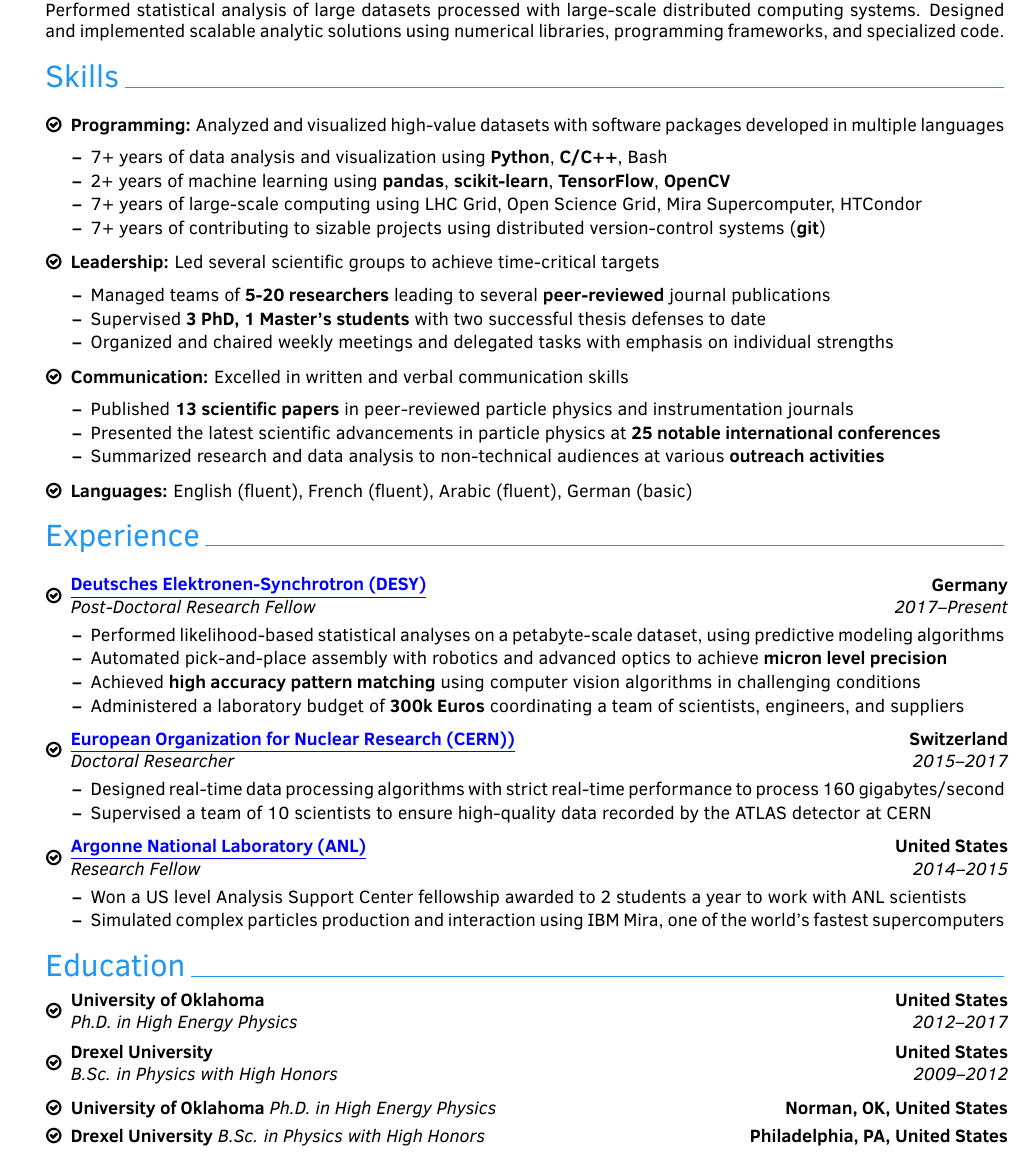
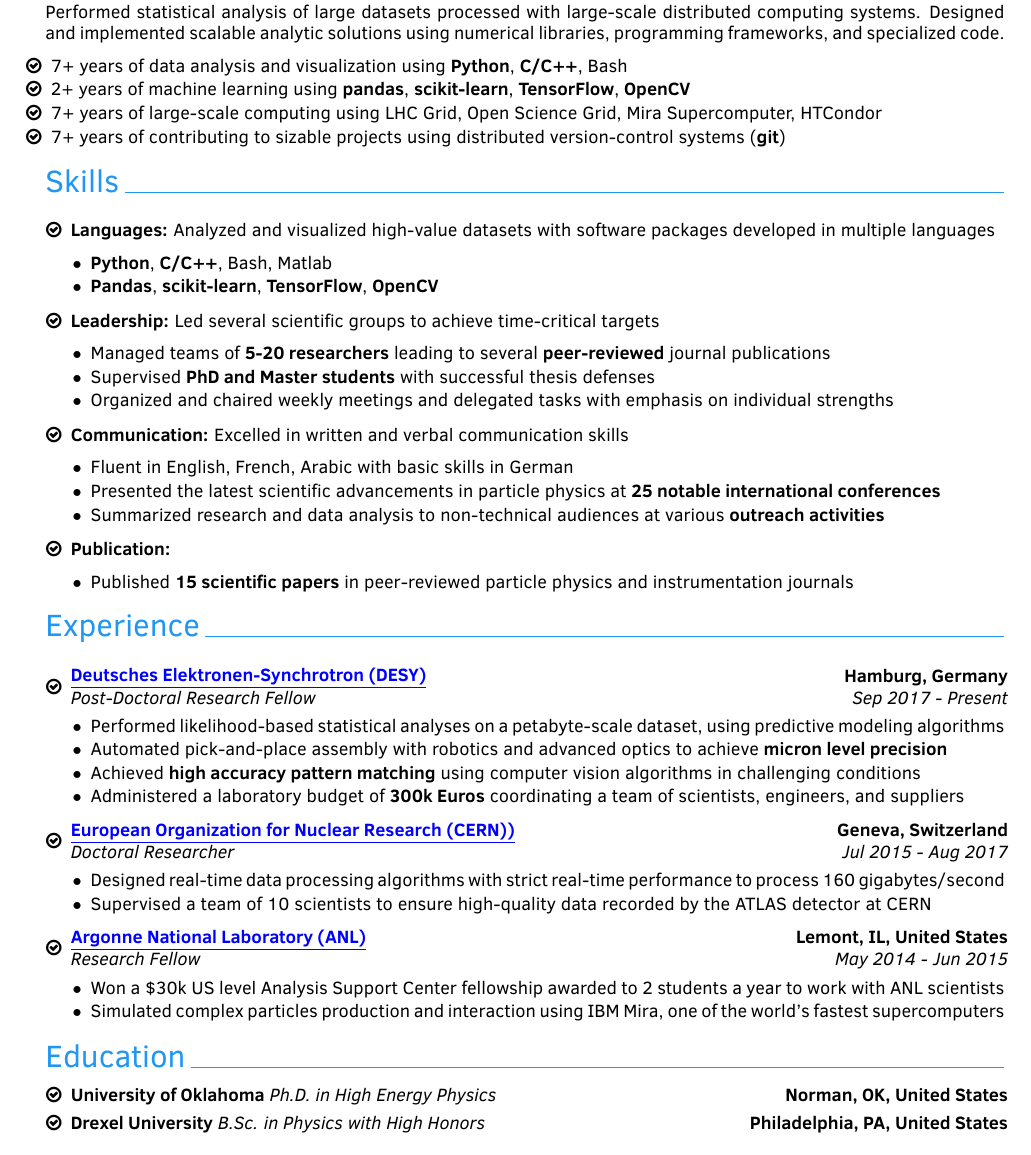
Before and after one commit to othrif/myCV, a LaTeX CV (OthmaneRifki_CV.tex, which reads myfancycv.cls): part of page 1 of 2, cut so that both start at the same text. Compiled offline with pdfLaTeX.

Commit message:
fix some formatting

```diff
--- a/OthmaneRifki_CV.tex
+++ b/OthmaneRifki_CV.tex
@@ -33,19 +33,24 @@
 Data scientist with 7 years experience and in-depth understanding of analytic methods and their implementations.
 Performed statistical analysis of large datasets processed with large-scale distributed computing systems.
 Designed and implemented scalable analytic solutions using numerical libraries, programming frameworks, and specialized code.
+{\begin{itemize}\setlength\itemindent{-2.2em}
+\item 7+ years of data analysis and visualization using {\bf Python}, {\bf C/C++}, Bash
+\item 2+ years of machine learning using {\bf pandas}, {\bf scikit-learn}, {\bf TensorFlow}, {\bf OpenCV}
+\item 7+ years of large-scale computing using LHC Grid, Open Science Grid, Mira Supercomputer, HTCondor
+\item 7+ years of contributing to sizable projects using distributed version-control systems ({\bf git})
+\end{itemize}
 
 %%%%%%%%%%%%%%%%%%%%%%%%%%%%%%%%
 % Skills
 \section{Skills}
 \begin{itemize}
 
-\item {\textbf{Programming:} Analyzed and visualized high-value datasets with software packages developed in multiple languages
+\item {\textbf{Languages:} Analyzed and visualized high-value datasets with software packages developed in multiple languages
 {\begin{itemize}\setlength\itemindent{-2.2em}
-\item 7+ years of data analysis and visualization using {\bf Python}, {\bf C/C++}, Bash
-\item 2+ years of machine learning using {\bf pandas}, {\bf scikit-learn}, {\bf TensorFlow}, {\bf OpenCV}
-\item 7+ years of large-scale computing using LHC Grid, Open Science Grid, Mira Supercomputer, HTCondor
-\item 7+ years of contributing to sizable projects using distributed version-control systems ({\bf git})
-\end{itemize}}%
+\item {\bf Python}, {\bf C/C++}, Bash, Matlab
+\item {\bf Pandas}, {\bf scikit-learn}, {\bf TensorFlow}, {\bf OpenCV}
+\end{itemize}
+}
 }
 
 \vspace{6pt}
@@ -53,7 +58,7 @@
 \item {\textbf{Leadership:} Led several scientific groups to achieve time-critical targets
 {\begin{itemize}\setlength\itemindent{-2.2em}
     \item Managed teams of {\bf5-20 researchers} leading to several {\bf peer-reviewed} journal publications
-    \item Supervised {\bf 3 PhD, 1 Master's students} with two successful thesis defenses to date
+    \item Supervised {\bf PhD and Master students} with successful thesis defenses
     \item Organized and chaired weekly meetings and delegated tasks with emphasis on individual strengths
 
 
@@ -64,16 +69,19 @@
 
 \item{ \textbf{Communication:} Excelled in written and verbal communication skills
 {\begin{itemize}\setlength\itemindent{-2.2em}
-    \item Published {\bf13 scientific papers} in peer-reviewed particle physics and instrumentation journals
+    \item Fluent in English, French, Arabic with basic skills in German
     \item Presented the latest scientific advancements in particle physics at {\bf25 notable international conferences}
     \item Summarized research and data analysis to non-technical audiences at various {\bf outreach activities}
-
 \end{itemize}}%
 }
 
 \vspace{6pt}
 
-\item {\textbf{Languages:} English (fluent), French (fluent), Arabic (fluent), German (basic)}
+\item {\textbf{Publication:}
+{\begin{itemize}\setlength\itemindent{-2.2em}
+    \item Published {\bf15 scientific papers} in peer-reviewed particle physics and instrumentation journals
+\end{itemize}}%
+}
 
 \end{itemize}
 %%%%%%%%%%%%%%%%%%%%%%%%%%%%%%%%
@@ -86,10 +94,10 @@
 \begin{itemize}
 
 \item{%
-\cventry{2017--Present}{Post-Doctoral Research Fellow}%
+\cventry{Sep 2017 - Present}{Post-Doctoral Research Fellow}%
 %\cventry{10/2017--Present}{Post-Doctoral Research Fellow}%
 {\hspace*{-0.6em}\begin{tabular}{l} \href{http://www.desy.de/}{\bluelink{Deutsches Elektronen-Synchrotron (DESY)}} \end{tabular}}%
-{\begin{tabular}{r}Germany \end{tabular}\hspace*{-0.6em}}%
+{\begin{tabular}{r}Hamburg, Germany \end{tabular}\hspace*{-0.6em}}%
 {}%
 {}%
 }
@@ -110,9 +118,9 @@
 \vspace{6pt}
 
 \item{%
-\cventry{2015--2017}{Doctoral Researcher}%
+\cventry{Jul 2015 - Aug 2017}{Doctoral Researcher}%
 {\hspace*{-0.6em}\begin{tabular}{l}\href{https://home.cern/}{\bluelink{European Organization for Nuclear Research (CERN))}}  \end{tabular}}%
-{\begin{tabular}{r}Switzerland \end{tabular}\hspace*{-0.6em}}%
+{\begin{tabular}{r}Geneva, Switzerland \end{tabular}\hspace*{-0.6em}}%
 {}%
 {}%
 }
@@ -130,9 +138,9 @@
 \vspace{6pt}
 
 \item{%
-\cventry{2014--2015}{Research Fellow}%
+\cventry{May 2014 - Jun 2015}{Research Fellow}%
 {\hspace*{-0.6em}\begin{tabular}{l}\href{https://www.anl.gov/}{\bluelink{Argonne National Laboratory (ANL)}}\end{tabular}}%
-{\begin{tabular}{r}United States\end{tabular}\hspace*{-0.6em}}%
+{\begin{tabular}{r}Lemont, IL, United States\end{tabular}\hspace*{-0.6em}}%
 {}%
 {}%
 }
@@ -141,7 +149,7 @@
 %\hspace*{-1.12em}
 {
 {\begin{itemize}\setlength\itemindent{-2.2em}
-\item Won a US level Analysis Support Center fellowship awarded to 2 students a year to work with ANL scientists
+\item Won a \$30k US level Analysis Support Center fellowship awarded to 2 students a year to work with ANL scientists
 \item Simulated complex particles production and interaction using IBM Mira, one of the world's fastest supercomputers %\\
 \end{itemize}}%
 }
@@ -152,10 +160,6 @@
 %% Education...
 \section{Education}
   \vspace*{-0.5em}
-\begin{itemize}
-\item{\cventry{2012--2017}{Ph.D. in High Energy Physics}{University of Oklahoma}{United States}{}{}}
-\item{\cventry{2009--2012}{B.Sc. in Physics with High Honors}{Drexel University}{United States}{}{}}
-\end{itemize}
 
 \begin{itemize}
 \item{\cventryNEW{}{Ph.D. in High Energy Physics}{University of Oklahoma}{Norman, OK, United States}{}{}}
--- a/myfancycv.cls
+++ b/myfancycv.cls
@@ -65,8 +65,8 @@
 	%\ifthenelse{\equal{\cvaddress}		{}}{}{ \textcolor{darkgray}{\cvaddress} } \\
 	\vspace{2mm}
 	\ifthenelse{\equal{\cvnumberphone}	{}}{}{ \textnormal{\faMobile} \textcolor{darkgray}{\cvnumberphone} }
-	\ifthenelse{\equal{\cvwebpage}		{}}{}{ \textnormal{\faHome} \href{\cvwebpage}{\textcolor{darkgray}{\cvwebpage}} }
 	\ifthenelse{\equal{\cvmail}			{}}{}{ \textnormal{\textcolor{yt}{\faEnvelopeO}} \href{mailto:\cvmail}{\textcolor{darkgray}{\cvmail}} }
+  \ifthenelse{\equal{\cvwebpage}    {}}{}{ \textnormal{\faHome} \href{\cvwebpage}{\textcolor{darkgray}{\cvwebpage}} }
 	\vspace{2mm}
 	\ifthenelse{\equal{\cvgithub}		{}}{}{ \textnormal{\faGithub} \href{https://www.github.com\cvgithub}{\textcolor{darkgray}{\cvgithub}} }
 	\ifthenelse{\equal{\cvlinkedin}		{}}{}{ \textnormal{\textcolor{linkedin}{\faLinkedin}} \href{https://www.linkedin.com\cvlinkedin}{\textcolor{darkgray}{\cvlinkedin}} }
@@ -94,9 +94,11 @@
 %	 TWEAKING ITEMIZE
 %----------------------------------------------------------------------------------------
 \renewcommand\labelitemi{\faCheckCircleO}
+\renewcommand\labelitemii{$\m@th\bullet$}
 \let\tempone\itemize
 \let\temptwo\enditemize
 \renewenvironment{itemize}{\tempone\addtolength{\itemsep}{-0.5em}\addtolength{\itemindent}{-1.1em}}{\temptwo}
+
 
 %----------------------------------------------------------------------------------------
 %	 JOB/EDUCATION ENTRIES
```
Also changed, not shown: OthmaneRifki_CV.pdf.
